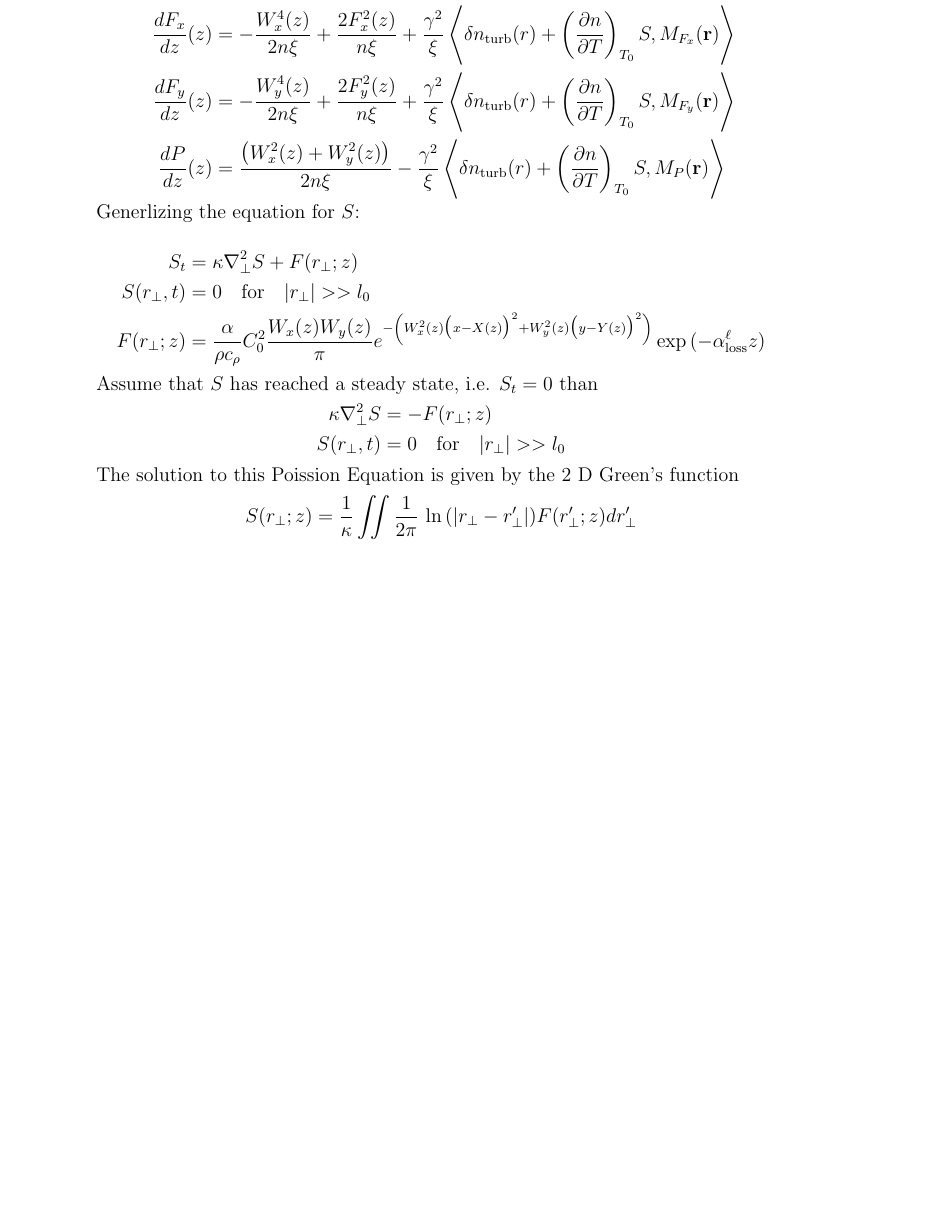
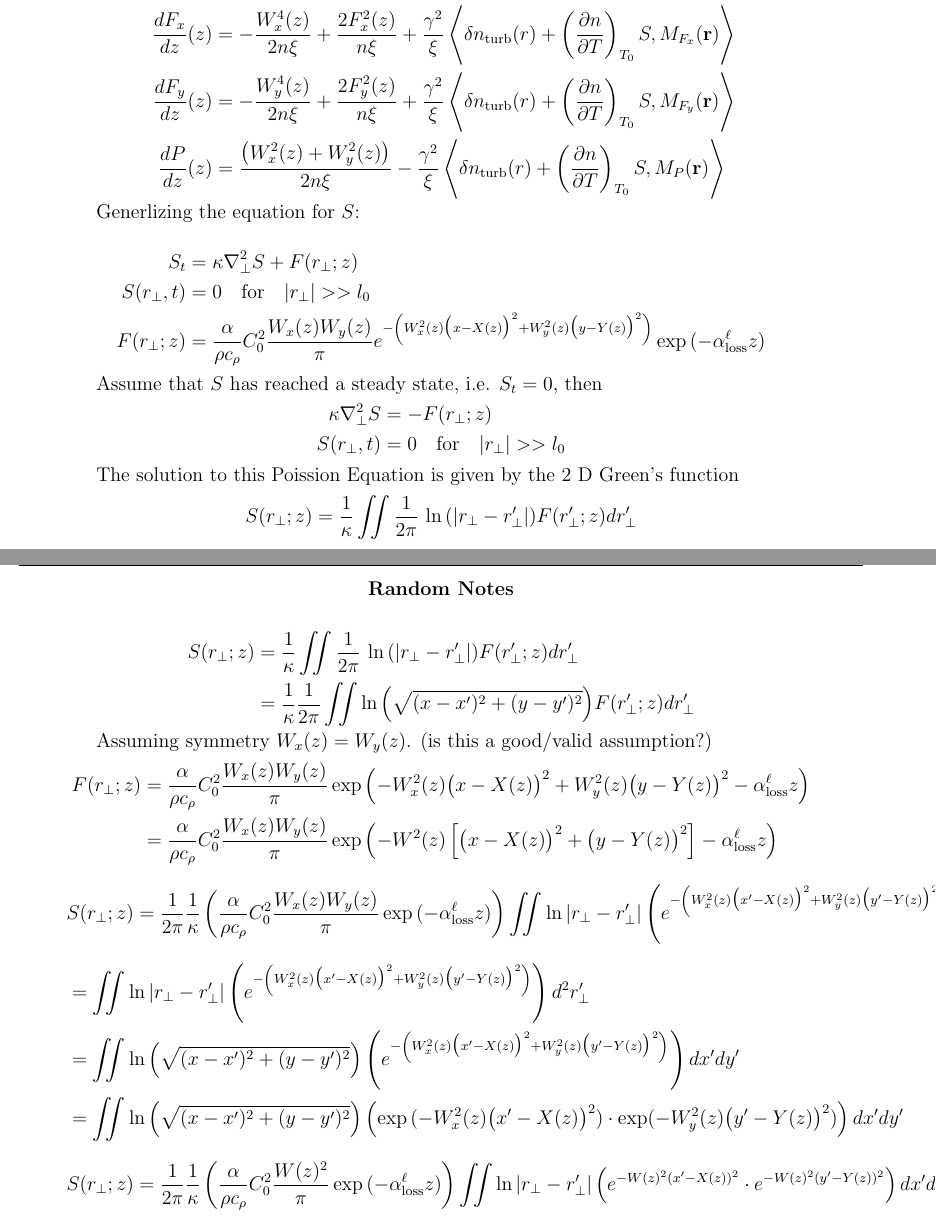
Before and after one commit to ScriptDevie/RUSpring2024Project, a LaTeX book (publications/Thermal blooming outline.tex): part of page 3 of 3 before the commit and two parts of pages 3 and 4 of 4 after it, the two joined at a grey line, cut so that both start at the same text, the shorter picture padded with empty space. Compiled offline with pdfLaTeX.

Commit message:
Adding notes and thoughts on solving the Poisson equation.

```diff
--- a/publications/Thermal blooming outline.tex
+++ b/publications/Thermal blooming outline.tex
@@ -170,7 +170,7 @@ Generlizing the equation for $S$:
     \end{aligned}
 \end{equation*}
 
-Assume that $S$ has reached a steady state, i.e. $S_{t} = 0 $ than
+Assume that $S$ has reached a steady state, i.e. $S_{t} = 0 $, then
 \begin{equation*}
     \begin{aligned}
         \kappa \nabla_{\perp}^2 S &= -F(r_{\perp}; z) \\
@@ -184,5 +184,40 @@ S(r_{\perp};z) = \frac{1}{\kappa} \iint \frac{1}{2\pi}\, \ln{(|r_{\perp} - r'_{\
 \end{equation*}
 
 
+\newpage
+
+\section*{Random Notes}
+    \begin{equation*}
+        \begin{aligned}
+            S(r_{\perp};z) &= \frac{1}{\kappa} \iint \frac{1}{2\pi}\, \ln{(|r_{\perp} - r'_{\perp}|)}  F(r_{\perp}'; z)  d r_{\perp}' \\
+            &= \frac{1}{\kappa} \frac{1}{2\pi} \iint \ln{\left(\sqrt{(x-x')^2 + (y-y')^2}\right)}  F(r_{\perp}'; z)  d r_{\perp}'
+        \end{aligned}
+    \end{equation*}
+
+    Assuming symmetry $W_x(z) = W_y(z)$. (is this a good/valid assumption?)
+    \begin{equation*}
+    \begin{aligned}
+        F(r_{\perp}; z) &= \frac{\alpha }{\rho c_\rho} C_0^2 \frac{ W_{x}(z) W_{y}(z)}{\pi} \exp{\left(- W_{x}^{2}(z) \big( x - X(z) \big)^{2} + W_{y}^{2}(z) \big( y - Y(z) \big)^{2} - \alpha^\ell_\text{loss} z \right)} \\
+        &= \frac{\alpha }{\rho c_\rho} C_0^2 \frac{ W_{x}(z) W_{y}(z)}{\pi} \exp{\left(-W^{2}(z) \left[\big( x - X(z) \big)^{2} + \big( y - Y(z) \big)^{2}\right] - \alpha^\ell_\text{loss} z \right)}
+    \end{aligned}
+    \end{equation*}
+
+    $$S(r_{\perp}; z) =\frac{1}{2\pi} \frac{1}{\kappa} \left( \frac{\alpha }{\rho c_\rho} C_0^2 \frac{ W_{x}(z) W_{y}(z)}{\pi} \exp{(- \alpha^\ell_\text{loss} z)} \right) \iint \ln{|r_{\perp} - r'_{\perp}|} \left( e^{-\left( W_{x}^{2}(z) \big( x' - X(z) \big)^{2} + W_{y}^{2}(z) \big( y' - Y(z) \big)^{2} \right)} \right) d^2r'_{\perp}$$
+
+    \begin{equation*}
+        \begin{aligned}
+            &= \iint \ln{|r_{\perp} - r'_{\perp}|} \left( e^{-\left( W_{x}^{2}(z) \big( x' - X(z) \big)^{2} + W_{y}^{2}(z) \big( y' - Y(z) \big)^{2} \right)} \right) d^2r'_{\perp} \\
+            &= \iint \ln{\left(\sqrt{(x-x')^2 + (y-y')^2}\right)} \left( e^{-\left( W_{x}^{2}(z) \big( x' - X(z) \big)^{2} + W_{y}^{2}(z) \big( y' - Y(z) \big)^{2} \right)} \right) dx'dy' \\
+            &= \iint \ln{\left(\sqrt{(x-x')^2 + (y-y')^2}\right)} \left( \exp{(- W_{x}^{2}(z) \big( x' - X(z) \big)^{2})} \cdot \exp({- W_{y}^{2}(z) \big( y' - Y(z) \big)^{2}}) \right) dx'dy'
+        \end{aligned}
+    \end{equation*}
+
+    \begin{equation*}
+        \begin{aligned}
+            S(r_{\perp}; z) = \frac{1}{2\pi} \frac{1}{\kappa} \left( \frac{\alpha }{\rho c_\rho} C_0^2 \frac{ W(z)^2}{\pi} \exp{(- \alpha^\ell_\text{loss} z)} \right) \iint \ln{|r_{\perp} - r'_{\perp}|} \left( e^{- W(z)^{2} (x' - X(z))^2} \cdot e^{- W(z)^{2} (y' - Y(z))^2} \right) dx'dy'
+        \end{aligned}
+    \end{equation*}
+
+
 
 \end{document}
```
